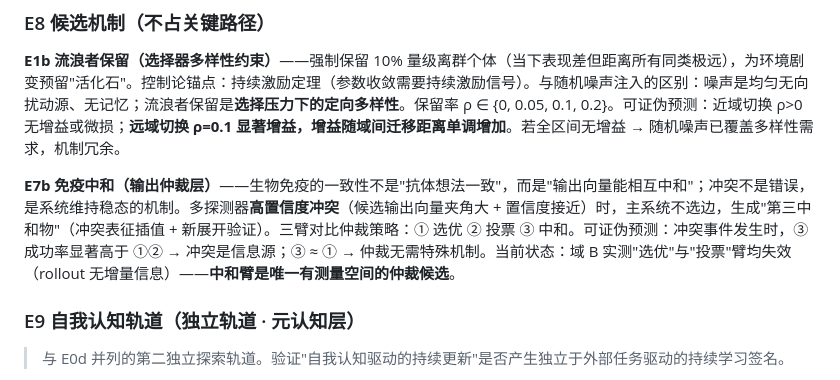
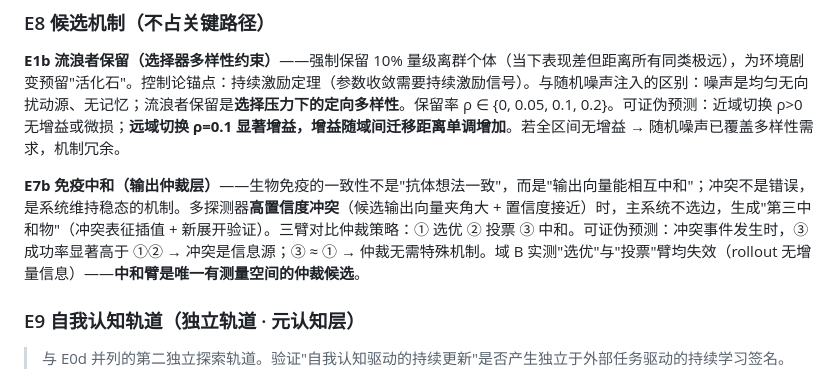
Before and after one commit to QiongZhiS/continual-learning-mechanisms, a Markdown page: docs/experiment-proposal.md, the part around the change. Rendered like a GitHub page.

Commit message:
Drop status prefix in E7b result note

```diff
--- a/docs/experiment-proposal.md
+++ b/docs/experiment-proposal.md
@@ -315,7 +315,7 @@ E6a 预算已冻结：种子数 3、域数 7。
 
 **E1b 流浪者保留（选择器多样性约束）**——强制保留 10% 量级离群个体（当下表现差但距离所有同类极远），为环境剧变预留"活化石"。控制论锚点：持续激励定理（参数收敛需要持续激励信号）。与随机噪声注入的区别：噪声是均匀无向扰动源、无记忆；流浪者保留是**选择压力下的定向多样性**。保留率 ρ ∈ {0, 0.05, 0.1, 0.2}。可证伪预测：近域切换 ρ>0 无增益或微损；**远域切换 ρ=0.1 显著增益，增益随域间迁移距离单调增加**。若全区间无增益 → 随机噪声已覆盖多样性需求，机制冗余。
 
-**E7b 免疫中和（输出仲裁层）**——生物免疫的一致性不是"抗体想法一致"，而是"输出向量能相互中和"；冲突不是错误，是系统维持稳态的机制。多探测器**高置信度冲突**（候选输出向量夹角大 + 置信度接近）时，主系统不选边，生成"第三中和物"（冲突表征插值 + 新展开验证）。三臂对比仲裁策略：① 选优 ② 投票 ③ 中和。可证伪预测：冲突事件发生时，③ 成功率显著高于 ①② → 冲突是信息源；③ ≈ ① → 仲裁无需特殊机制。当前状态：域 B 实测"选优"与"投票"臂均失效（rollout 无增量信息）——**中和臂是唯一有测量空间的仲裁候选**。
+**E7b 免疫中和（输出仲裁层）**——生物免疫的一致性不是"抗体想法一致"，而是"输出向量能相互中和"；冲突不是错误，是系统维持稳态的机制。多探测器**高置信度冲突**（候选输出向量夹角大 + 置信度接近）时，主系统不选边，生成"第三中和物"（冲突表征插值 + 新展开验证）。三臂对比仲裁策略：① 选优 ② 投票 ③ 中和。可证伪预测：冲突事件发生时，③ 成功率显著高于 ①② → 冲突是信息源；③ ≈ ① → 仲裁无需特殊机制。域 B 实测"选优"与"投票"臂均失效（rollout 无增量信息）——**中和臂是唯一有测量空间的仲裁候选**。
 
 ### E9 自我认知轨道（独立轨道 · 元认知层）
 
```
